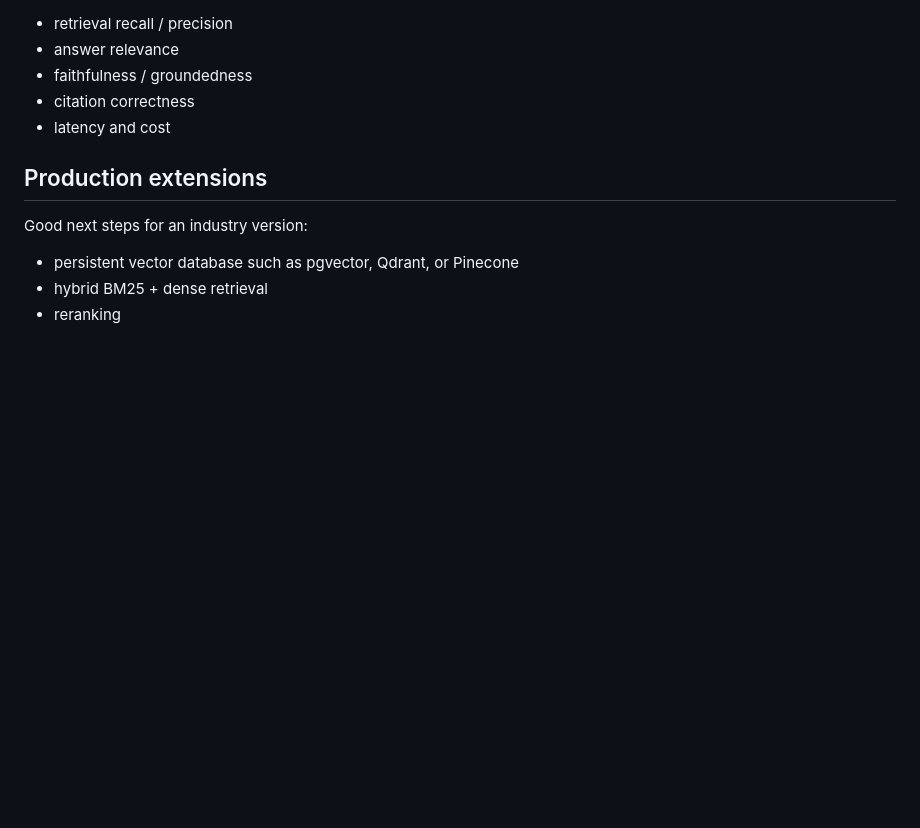
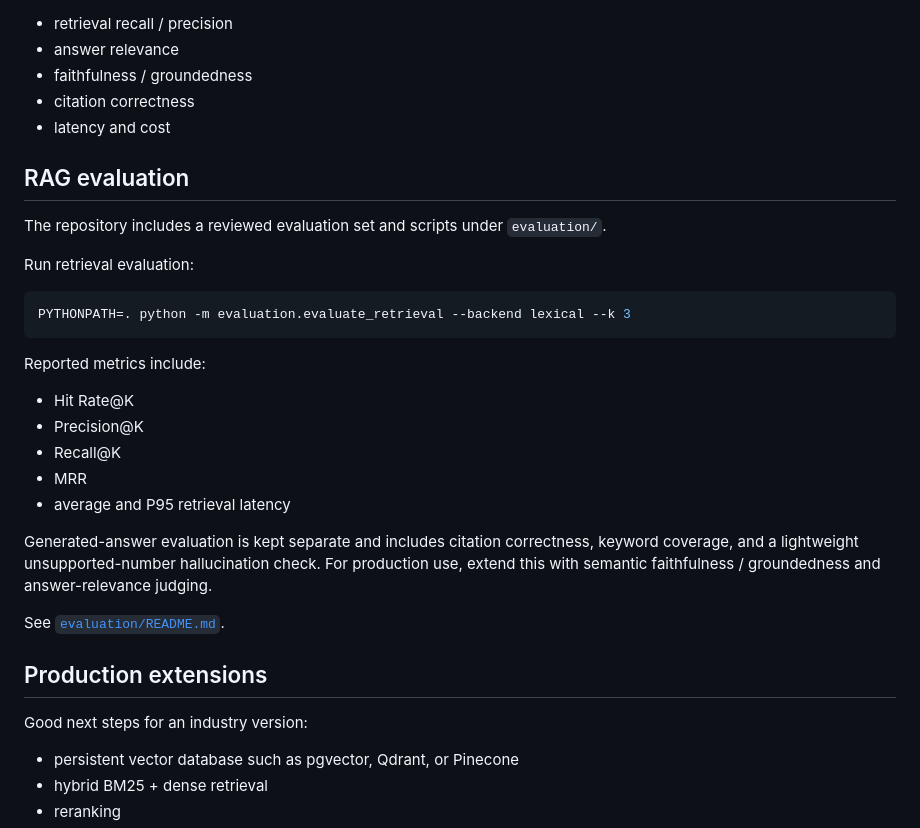
Before and after one commit to zahramardani/ML2PP-Artifacts, a Markdown page: portfolio/ml2pp-rag-copilot/README.md, the part around one of its changes. Drawn GitHub-style; blank space fills up the shorter version.

Commit message:
Document implemented RAG evaluation suite

````diff
--- a/portfolio/ml2pp-rag-copilot/README.md
+++ b/portfolio/ml2pp-rag-copilot/README.md
@@ -115,6 +116,31 @@ A production RAG system should evaluate:
 - citation correctness
 - latency and cost
 
+## RAG evaluation
+
+The repository includes a reviewed evaluation set and scripts under `evaluation/`.
+
+Run retrieval evaluation:
+
+```bash
+PYTHONPATH=. python -m evaluation.evaluate_retrieval --backend lexical --k 3
+```
+
+Reported metrics include:
+
+- Hit Rate@K
+- Precision@K
+- Recall@K
+- MRR
+- average and P95 retrieval latency
+
+Generated-answer evaluation is kept separate and includes citation correctness,
+keyword coverage, and a lightweight unsupported-number hallucination check.
+For production use, extend this with semantic faithfulness / groundedness and
+answer-relevance judging.
+
+See [`evaluation/README.md`](evaluation/README.md).
+
 ## Production extensions
 
 Good next steps for an industry version:
````
Also changed, not shown: other parts of portfolio/ml2pp-rag-copilot/README.md (+1 -0 lines).
